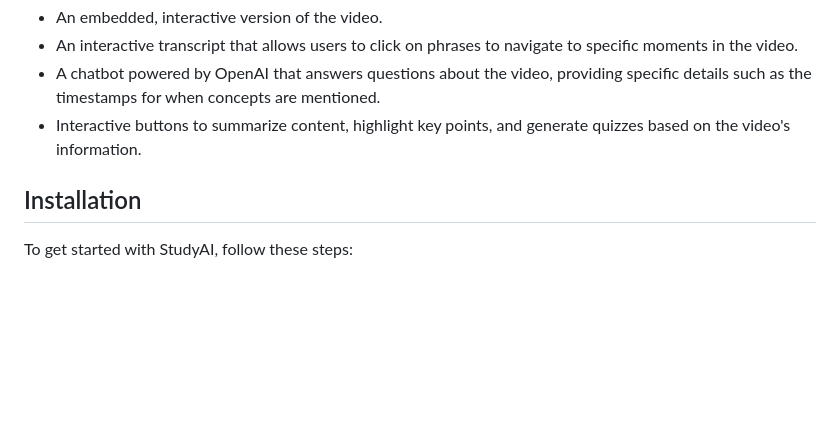
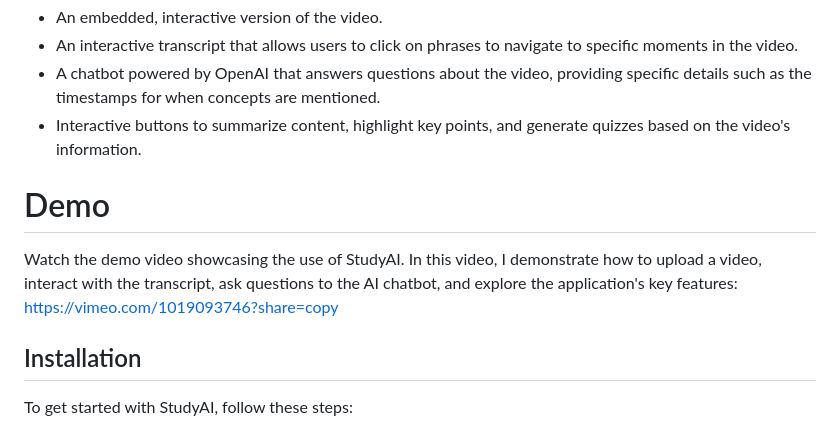
Before and after one commit to t1oluwani/StudyAI, a Markdown page: README.md, the part around the change. GitHub-like rendering; blank space fills up the shorter version.

Commit message:
Add Demo Link to README.md

```diff
--- a/README.md
+++ b/README.md
@@ -7,6 +7,10 @@ StudyAI is an interactive study software designed to enhance your learning exper
 - An interactive transcript that allows users to click on phrases to navigate to specific moments in the video.
 - A chatbot powered by OpenAI that answers questions about the video, providing specific details such as the timestamps for when concepts are mentioned.
 - Interactive buttons to summarize content, highlight key points, and generate quizzes based on the video's information.
+
+# Demo
+Watch the demo video showcasing the use of StudyAI. In this video, I demonstrate how to upload a video, interact with the transcript, ask questions to the AI chatbot, and explore the application's key features: https://vimeo.com/1019093746?share=copy
+
 
 ## Installation
 
```
